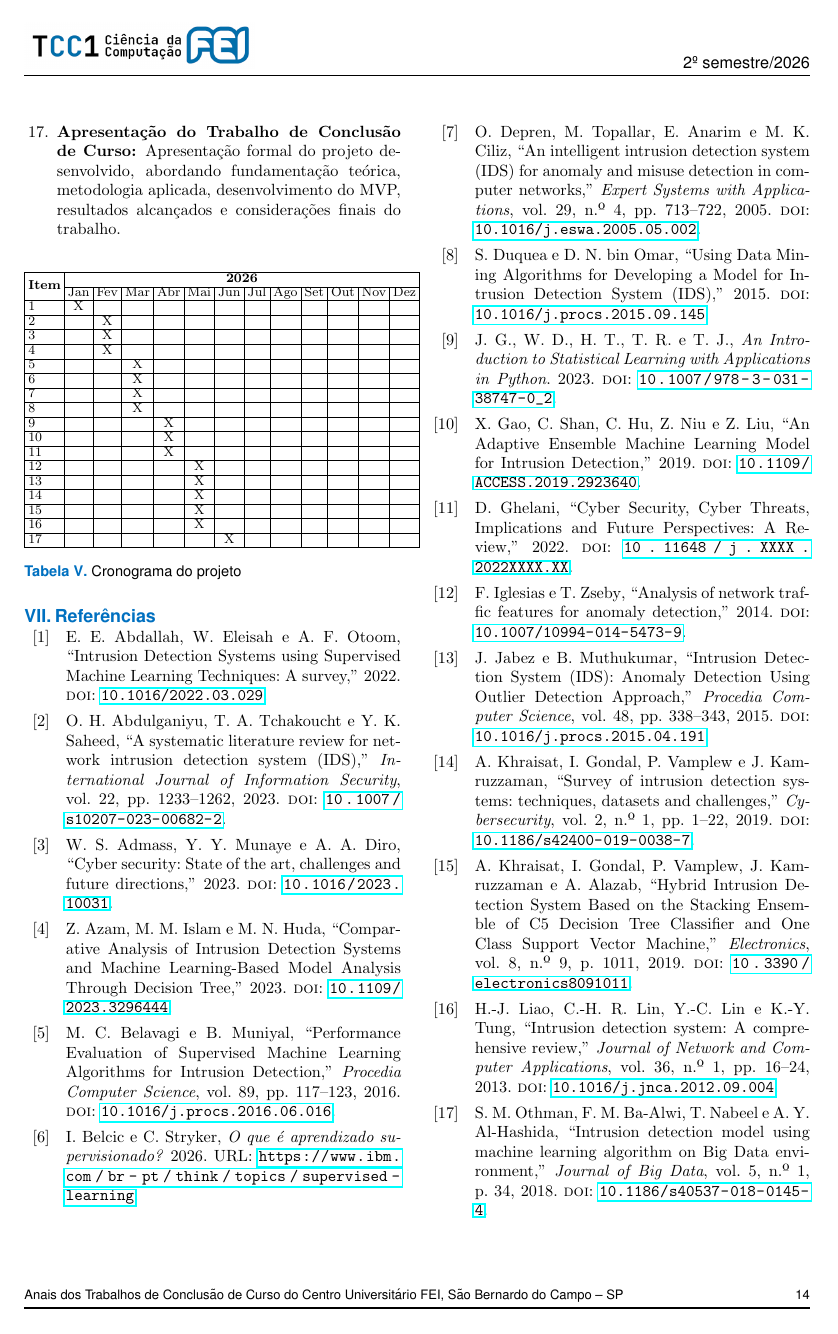
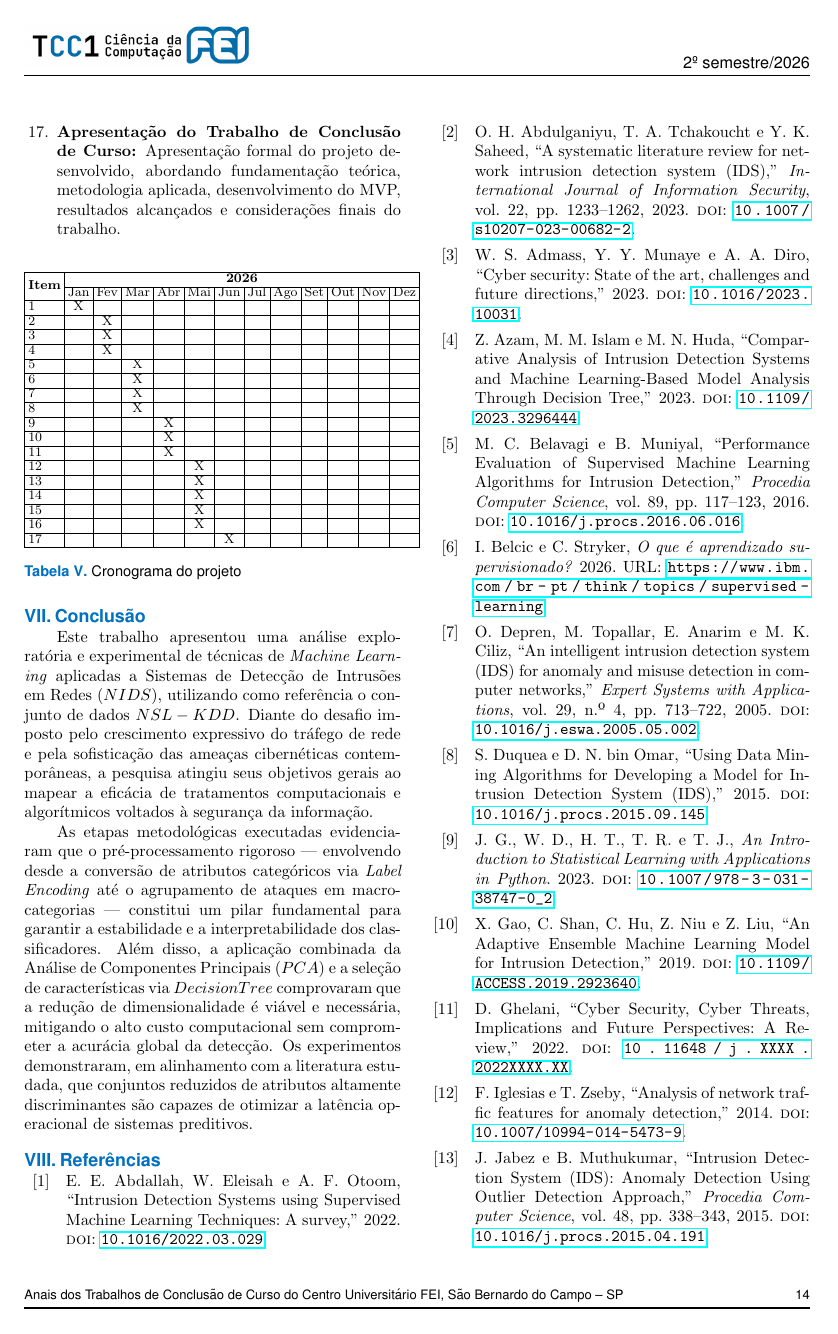
Before and after one commit to Marcela1204/TCC, a LaTeX document (documentacao/final/main.tex): page 14 of 16. Compiled offline with pdfLaTeX.

Commit message:
conclusao

```diff
--- a/documentacao/final/main.tex
+++ b/documentacao/final/main.tex
@@ -1134,6 +1133,15 @@ Vai vir uma primeira parte aqui
 \caption{Cronograma do projeto}
 \end{table}
 
+\section{Conclusão}
+
+Este trabalho apresentou uma análise exploratória e experimental de técnicas de \textit{Machine Learning} aplicadas a Sistemas de Detecção de Intrusões em Redes ($NIDS$), utilizando como referência o conjunto de dados $NSL-KDD$. Diante do desafio imposto pelo crescimento expressivo do tráfego de rede e pela sofisticação das ameaças cibernéticas contemporâneas, a pesquisa atingiu seus objetivos gerais ao mapear a eficácia de tratamentos computacionais e algorítmicos voltados à segurança da informação.
+
+As etapas metodológicas executadas evidenciaram que o pré-processamento rigoroso — envolvendo desde a conversão de atributos categóricos via \textit{Label Encoding} até o agrupamento de ataques em macrocategorias — constitui um pilar fundamental para garantir a estabilidade e a interpretabilidade dos classificadores. Além disso, a aplicação combinada da Análise de Componentes Principais ($PCA$) e a seleção de características via $Decision Tree$ comprovaram que a redução de dimensionalidade é viável e necessária, mitigando o alto custo computacional sem comprometer a acurácia global da detecção. Os experimentos demonstraram, em alinhamento com a literatura estudada, que conjuntos reduzidos de atributos altamente discriminantes são capazes de otimizar a latência operacional de sistemas preditivos.
+
+% Como limitações identificadas no estágio atual do projeto, destaca-se o desbalanceamento intrínseco das classes minoritárias de ataques (como U2R e R2L) presente na base histórica utilizada, um fator que exige técnicas avançadas de reamostragem para não enviesar os modelos de aprendizado supervisionado.
+
+
 \section{Referências}
 \printbibliography[heading=none]
 
```
Also changed, not shown: documentacao/final/main.pdf, documentacao/final/main.tex (1 more changed lines), 5 other files.
